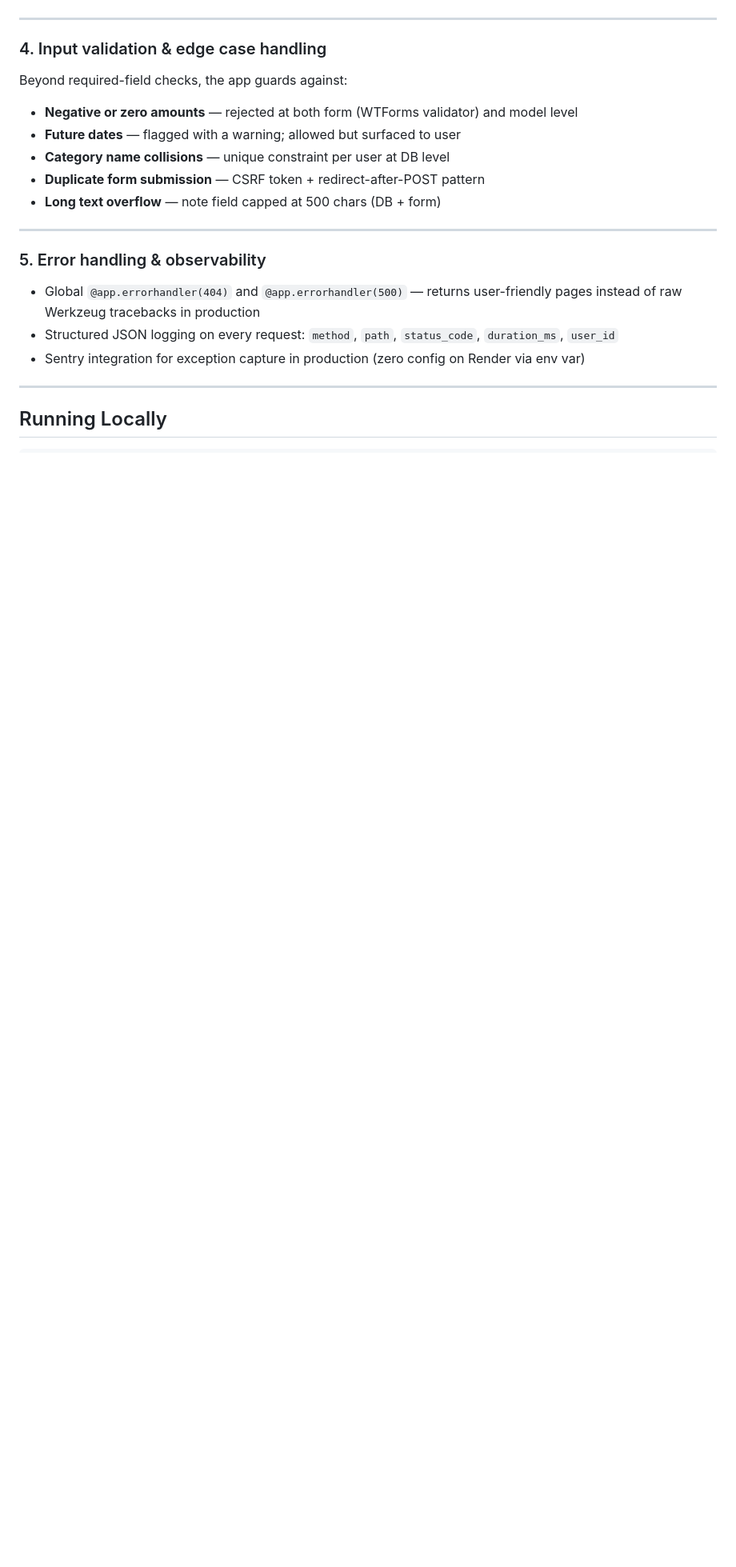
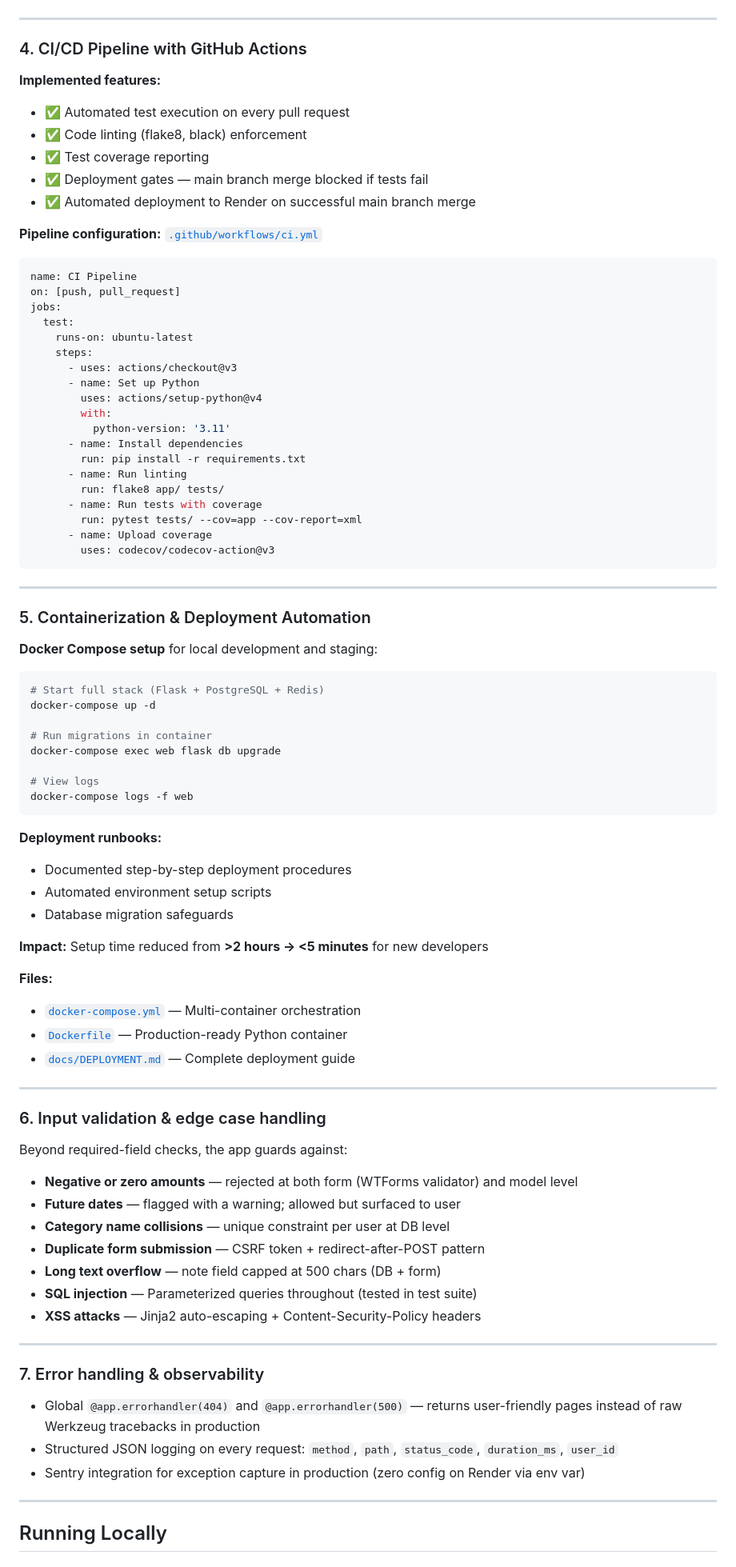
Before and after one commit to uyenthaopham/expense_tracker_flask, a Markdown page: README.md, the part around one of its changes. Shown at 80% size. Drawn GitHub-style; blank space fills up the shorter version.

````diff
--- a/README.md
+++ b/README.md
@@ -140,7 +153,71 @@ Simulated **[X] concurrent users** using [k6](https://k6.io/) against the live R
 
 ---
 
-### 4. Input validation & edge case handling
+### 4. CI/CD Pipeline with GitHub Actions
+
+**Implemented features:**
+- ✅ Automated test execution on every pull request
+- ✅ Code linting (flake8, black) enforcement
+- ✅ Test coverage reporting
+- ✅ Deployment gates — main branch merge blocked if tests fail
+- ✅ Automated deployment to Render on successful main branch merge
+
+**Pipeline configuration:** [`.github/workflows/ci.yml`](.github/workflows/ci.yml)
+
+```yaml
+name: CI Pipeline
+on: [push, pull_request]
+jobs:
+  test:
+    runs-on: ubuntu-latest
+    steps:
+      - uses: actions/checkout@v3
+      - name: Set up Python
+        uses: actions/setup-python@v4
+        with:
+          python-version: '3.11'
+      - name: Install dependencies
+        run: pip install -r requirements.txt
+      - name: Run linting
+        run: flake8 app/ tests/
+      - name: Run tests with coverage
+        run: pytest tests/ --cov=app --cov-report=xml
+      - name: Upload coverage
+        uses: codecov/codecov-action@v3
+```
+
+---
+
+### 5. Containerization & Deployment Automation
+
+**Docker Compose setup** for local development and staging:
+
+```bash
+# Start full stack (Flask + PostgreSQL + Redis)
+docker-compose up -d
+
+# Run migrations in container
+docker-compose exec web flask db upgrade
+
+# View logs
+docker-compose logs -f web
+```
+
+**Deployment runbooks:**
+- Documented step-by-step deployment procedures
+- Automated environment setup scripts
+- Database migration safeguards
+
+**Impact:** Setup time reduced from **>2 hours → <5 minutes** for new developers
+
+**Files:**
+- [`docker-compose.yml`](./docker-compose.yml) — Multi-container orchestration
+- [`Dockerfile`](./Dockerfile) — Production-ready Python container
+- [`docs/DEPLOYMENT.md`](./docs/DEPLOYMENT.md) — Complete deployment guide
+
+---
+
+### 6. Input validation & edge case handling
 
 Beyond required-field checks, the app guards against:
 
@@ -149,10 +226,12 @@ Beyond required-field checks, the app guards against:
 - **Category name collisions** — unique constraint per user at DB level
 - **Duplicate form submission** — CSRF token + redirect-after-POST pattern
 - **Long text overflow** — note field capped at 500 chars (DB + form)
+- **SQL injection** — Parameterized queries throughout (tested in test suite)
+- **XSS attacks** — Jinja2 auto-escaping + Content-Security-Policy headers
 
 ---
 
-### 5. Error handling & observability
+### 7. Error handling & observability
 
 - Global `@app.errorhandler(404)` and `@app.errorhandler(500)` — returns user-friendly pages instead of raw Werkzeug tracebacks in production
 - Structured JSON logging on every request: `method`, `path`, `status_code`, `duration_ms`, `user_id`
````
Also changed, not shown: other parts of README.md (+172 -64 lines).
